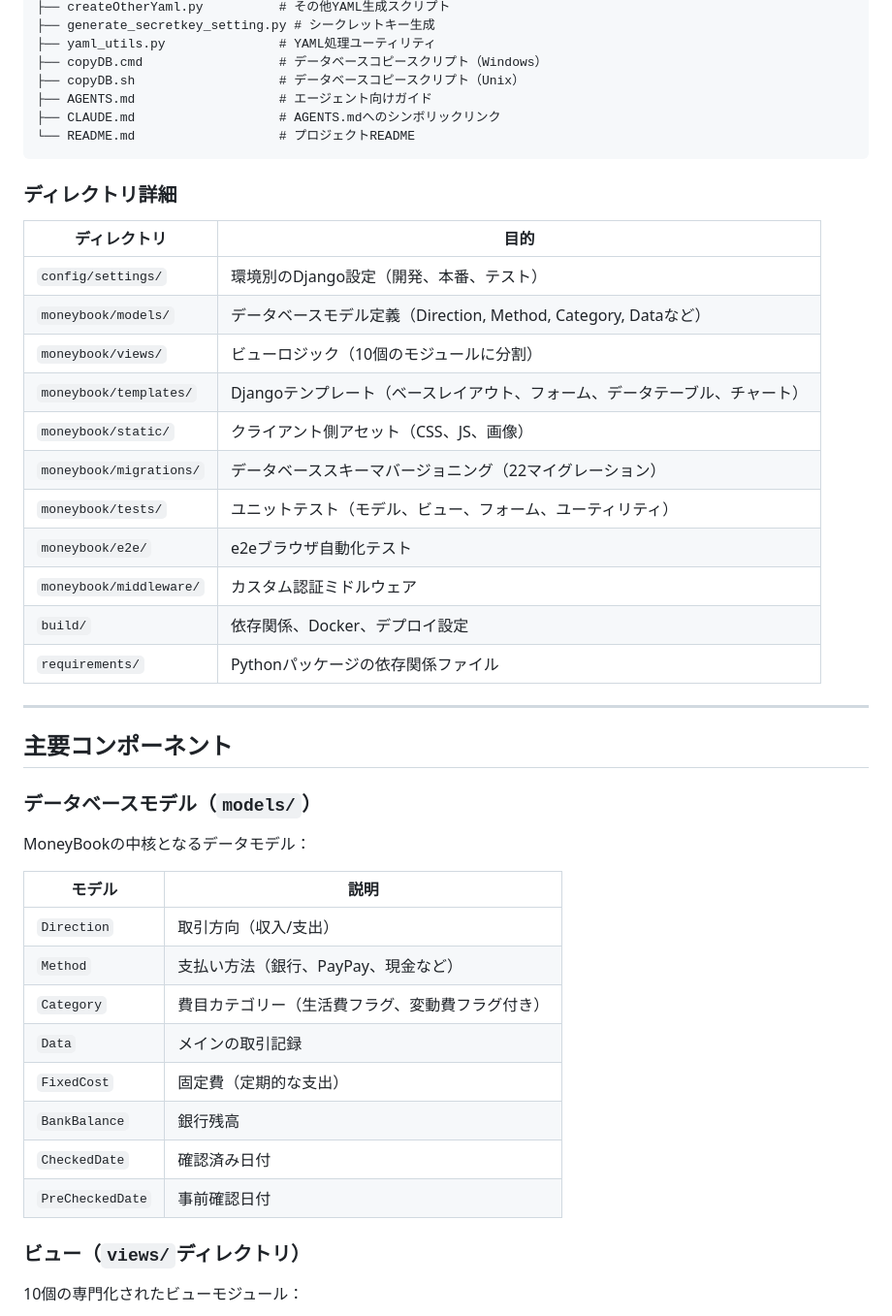
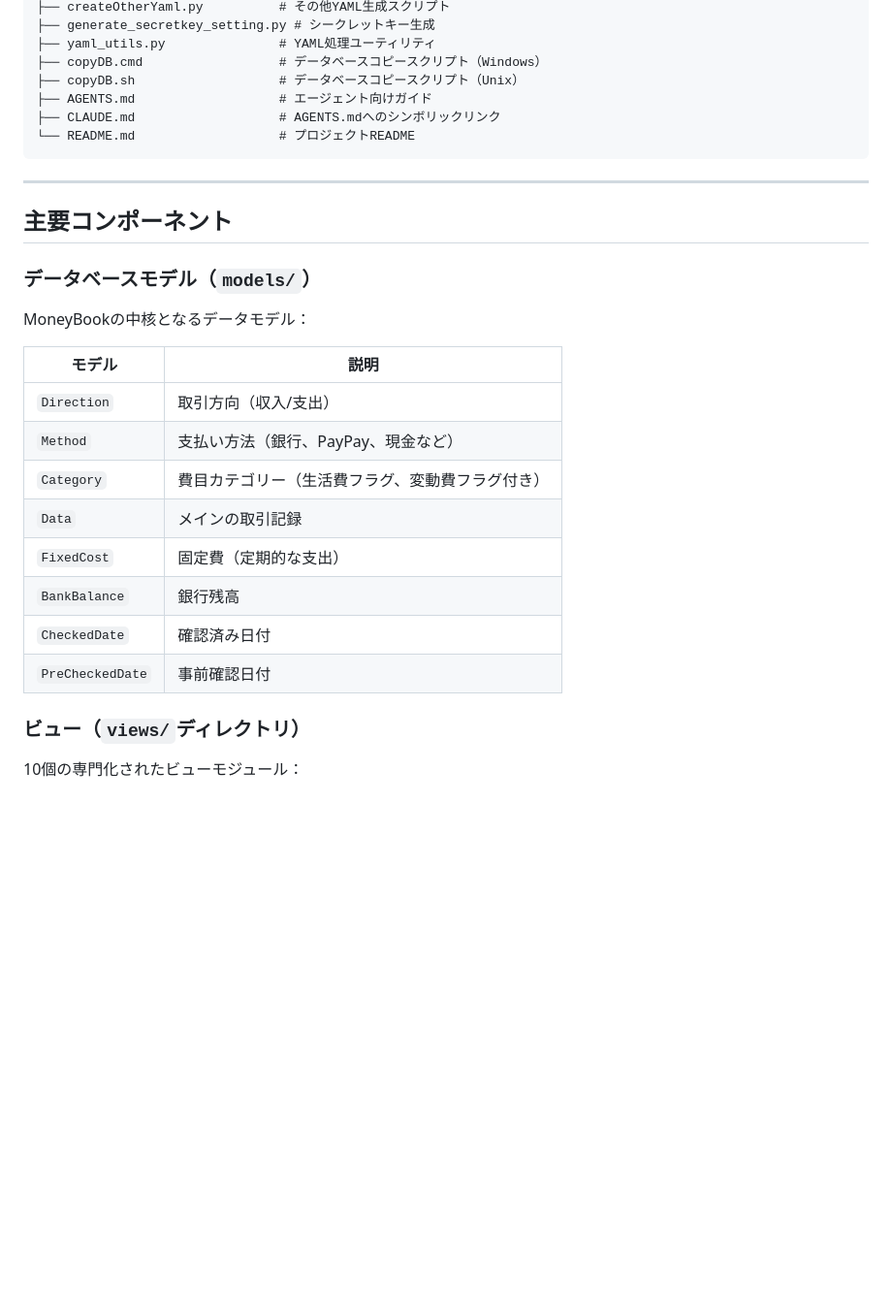
Before and after one commit to tMorriss/MoneyBook, a Markdown page: AGENTS.md, the part around one of its changes. Shown at 97% size. Rendered like a GitHub page; blank space fills up the shorter version.

````diff
--- a/AGENTS.md
+++ b/AGENTS.md
@@ -123,22 +128,6 @@ MoneyBook/
 └── README.md                   # プロジェクトREADME
 ```
 
-### ディレクトリ詳細
-
-| ディレクトリ | 目的 |
-|-----------|---------|
-| `config/settings/` | 環境別のDjango設定（開発、本番、テスト） |
-| `moneybook/models/` | データベースモデル定義（Direction, Method, Category, Dataなど） |
-| `moneybook/views/` | ビューロジック（10個のモジュールに分割） |
-| `moneybook/templates/` | Djangoテンプレート（ベースレイアウト、フォーム、データテーブル、チャート） |
-| `moneybook/static/` | クライアント側アセット（CSS、JS、画像） |
-| `moneybook/migrations/` | データベーススキーマバージョニング（22マイグレーション） |
-| `moneybook/tests/` | ユニットテスト（モデル、ビュー、フォーム、ユーティリティ） |
-| `moneybook/e2e/` | e2eブラウザ自動化テスト |
-| `moneybook/middleware/` | カスタム認証ミドルウェア |
-| `build/` | 依存関係、Docker、デプロイ設定 |
-| `requirements/` | Pythonパッケージの依存関係ファイル |
-
 ---
 
 ## 主要コンポーネント
@@ -147,16 +136,16 @@ MoneyBook/
 
 MoneyBookの中核となるデータモデル：
 
-| モデル | 説明 |
-|--------|------|
-| `Direction` | 取引方向（収入/支出） |
-| `Method` | 支払い方法（銀行、PayPay、現金など） |
-| `Category` | 費目カテゴリー（生活費フラグ、変動費フラグ付き） |
-| `Data` | メインの取引記録 |
-| `FixedCost` | 固定費（定期的な支出） |
-| `BankBalance` | 銀行残高 |
-| `CheckedDate` | 確認済み日付 |
-| `PreCheckedDate` | 事前確認日付 |
+| モデル           | 説明                                             |
+| ---------------- | ------------------------------------------------ |
+| `Direction`      | 取引方向（収入/支出）                            |
+| `Method`         | 支払い方法（銀行、PayPay、現金など）             |
+| `Category`       | 費目カテゴリー（生活費フラグ、変動費フラグ付き） |
+| `Data`           | メインの取引記録                                 |
+| `FixedCost`      | 固定費（定期的な支出）                           |
+| `BankBalance`    | 銀行残高                                         |
+| `CheckedDate`    | 確認済み日付                                     |
+| `PreCheckedDate` | 事前確認日付                                     |
 
 ### ビュー（`views/`ディレクトリ）
 
````
Also changed, not shown: other parts of AGENTS.md (+37 -65 lines).
